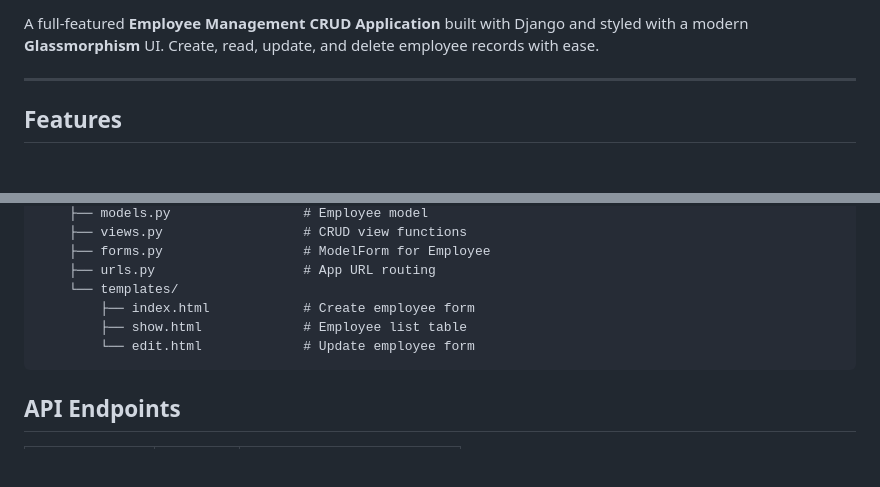
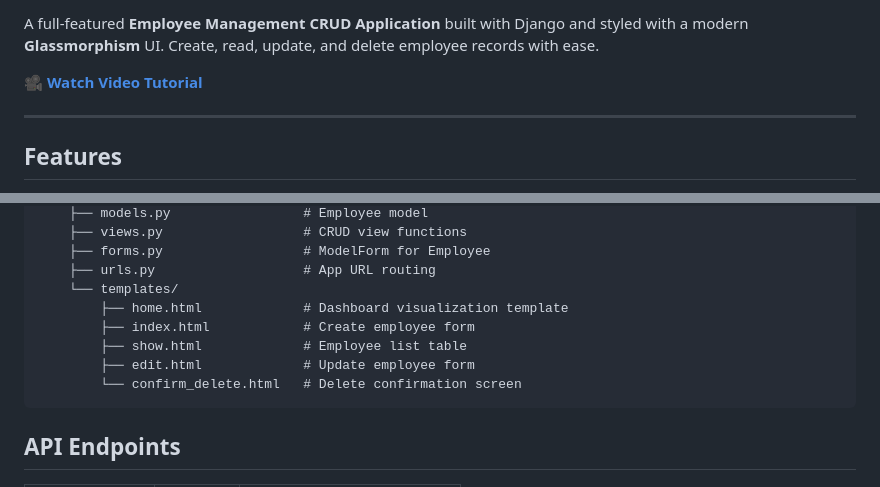
Before and after one commit to arqam66/digitech_final_test, a Markdown page: README.md, 2 parts joined by grey strips. Rendered like a GitHub page; blank space fills up the shorter version.

Commit message:
docs: add Watch Video link and update project templates in README

````diff
--- a/README.md
+++ b/README.md
@@ -7,5 +8,7 @@
 
 A full-featured **Employee Management CRUD Application** built with Django and styled with a modern **Glassmorphism** UI. Create, read, update, and delete employee records with ease.
+
+🎥 **[Watch Video Tutorial](https://www.youtube.com/watch?v=i_Z8_e0N6OI)**
 
 ---
 
@@ -110,9 +113,11 @@ Django-crud-application/
     ├── forms.py                  # ModelForm for Employee
     ├── urls.py                   # App URL routing
     └── templates/
+        ├── home.html             # Dashboard visualization template
         ├── index.html            # Create employee form
         ├── show.html             # Employee list table
-        └── edit.html             # Update employee form
+        ├── edit.html             # Update employee form
+        └── confirm_delete.html   # Delete confirmation screen
 ```
 
 ## API Endpoints
````
Also changed, not shown: other parts of README.md (+1 -0 lines).
